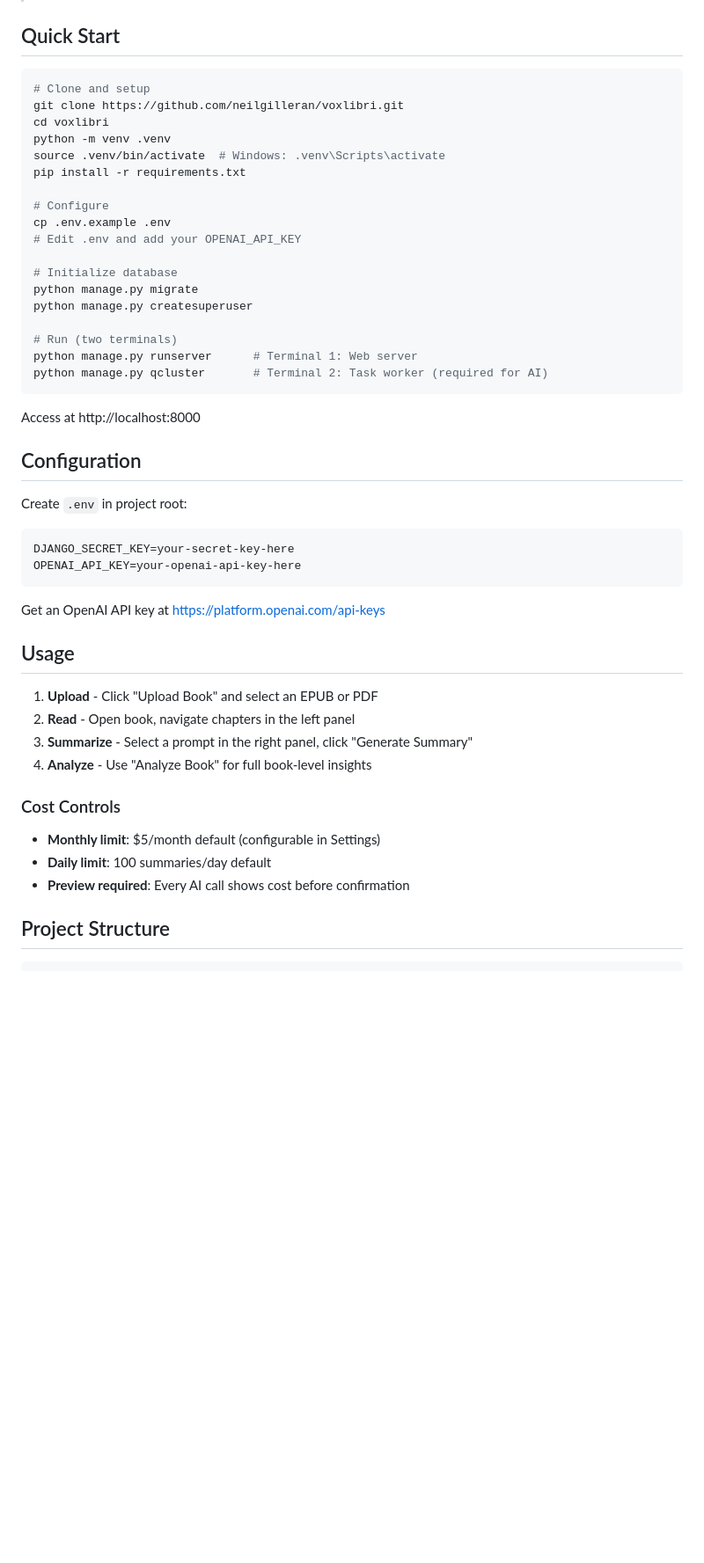
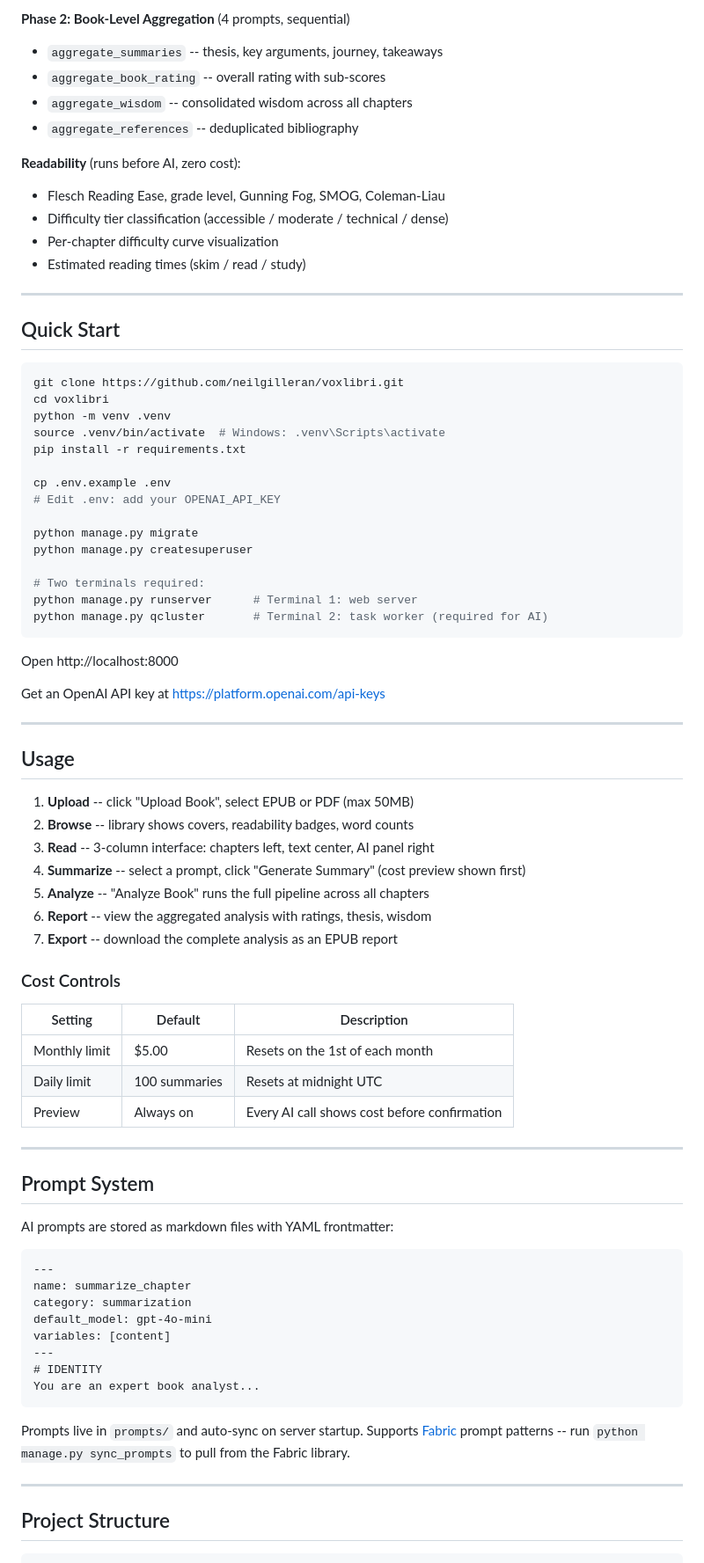
Before and after one commit to neilgilleran/voxlibri, a Markdown page: README.md, the part around one of its changes. Shown at 88% size. GitHub-like rendering; blank space fills up the shorter version.

````diff
--- a/README.md
+++ b/README.md
@@ -58,52 +108,81 @@ VoxLibri includes two sample books for testing. Here's what the AI analysis prod
+**Phase 2: Book-Level Aggregation** (4 prompts, sequential)
+- `aggregate_summaries` -- thesis, key arguments, journey, takeaways
+- `aggregate_book_rating` -- overall rating with sub-scores
+- `aggregate_wisdom` -- consolidated wisdom across all chapters
+- `aggregate_references` -- deduplicated bibliography
+
+**Readability** (runs before AI, zero cost):
+- Flesch Reading Ease, grade level, Gunning Fog, SMOG, Coleman-Liau
+- Difficulty tier classification (accessible / moderate / technical / dense)
+- Per-chapter difficulty curve visualization
+- Estimated reading times (skim / read / study)
+
+---
 
 ## Quick Start
 
 ```bash
-# Clone and setup
 git clone https://github.com/neilgilleran/voxlibri.git
 cd voxlibri
 python -m venv .venv
 source .venv/bin/activate  # Windows: .venv\Scripts\activate
 pip install -r requirements.txt
 
-# Configure
 cp .env.example .env
-# Edit .env and add your OPENAI_API_KEY
+# Edit .env: add your OPENAI_API_KEY
 
-# Initialize database
 python manage.py migrate
 python manage.py createsuperuser
 
-# Run (two terminals)
-python manage.py runserver      # Terminal 1: Web server
-python manage.py qcluster       # Terminal 2: Task worker (required for AI)
+# Two terminals required:
+python manage.py runserver      # Terminal 1: web server
+python manage.py qcluster       # Terminal 2: task worker (required for AI)
 ```
 
-Access at http://localhost:8000
-
-## Configuration
-
-Create `.env` in project root:
-
-```bash
-DJANGO_SECRET_KEY=your-secret-key-here
-OPENAI_API_KEY=your-openai-api-key-here
-```
+Open http://localhost:8000
 
 Get an OpenAI API key at https://platform.openai.com/api-keys
 
+---
+
 ## Usage
 
-1. **Upload** - Click "Upload Book" and select an EPUB or PDF
-2. **Read** - Open book, navigate chapters in the left panel
-3. **Summarize** - Select a prompt in the right panel, click "Generate Summary"
-4. **Analyze** - Use "Analyze Book" for full book-level insights
+1. **Upload** -- click "Upload Book", select EPUB or PDF (max 50MB)
+2. **Browse** -- library shows covers, readability badges, word counts
+3. **Read** -- 3-column interface: chapters left, text center, AI panel right
+4. **Summarize** -- select a prompt, click "Generate Summary" (cost preview shown first)
+5. **Analyze** -- "Analyze Book" runs the full pipeline across all chapters
+6. **Report** -- view the aggregated analysis with ratings, thesis, wisdom
+7. **Export** -- download the complete analysis as an EPUB report
 
 ### Cost Controls
 
-- **Monthly limit**: $5/month default (configurable in Settings)
-- **Daily limit**: 100 summaries/day default
-- **Preview required**: Every AI call shows cost before confirmation
+| Setting | Default | Description |
+|---------|---------|-------------|
+| Monthly limit | $5.00 | Resets on the 1st of each month |
+| Daily limit | 100 summaries | Resets at midnight UTC |
+| Preview | Always on | Every AI call shows cost before confirmation |
+
+---
+
+## Prompt System
+
+AI prompts are stored as markdown files with YAML frontmatter:
+
+```markdown
+---
+name: summarize_chapter
+category: summarization
+default_model: gpt-4o-mini
+variables: [content]
+---
+# IDENTITY
+You are an expert book analyst...
+```
+
+Prompts live in `prompts/` and auto-sync on server startup. Supports [Fabric](https://github.com/danielmiessler/fabric) prompt patterns -- run `python manage.py sync_prompts` to pull from the Fabric library.
+
+---
 
 ## Project Structure
 
````
Also changed, not shown: other parts of README.md (+132 -69 lines), docs/screenshots/book-detail.png (added), docs/screenshots/reading.png (added), docs/screenshots/report.png (added).
